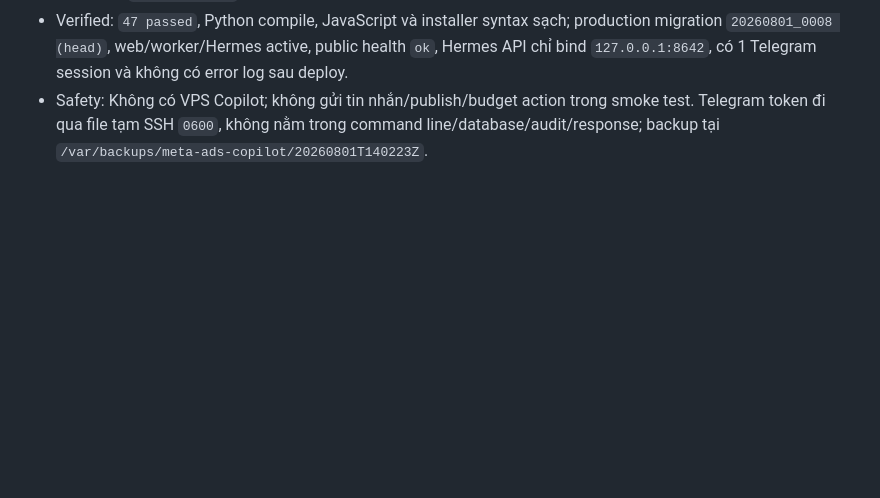
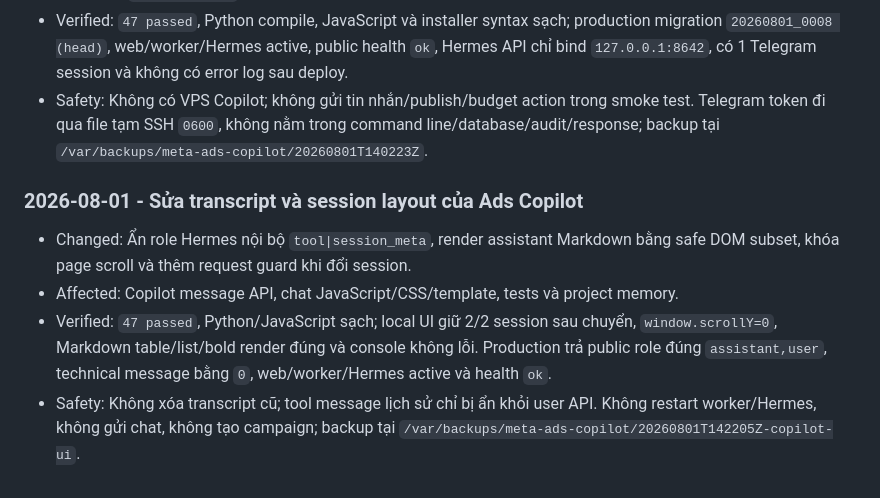
Before and after one commit to pearhoang/ads-facebook-automation, a Markdown page: docs/CHANGELOG.md, the part around the change. Drawn GitHub-style; blank space fills up the shorter version.

Commit message:
docs: record Copilot UI production fix

```diff
--- a/docs/CHANGELOG.md
+++ b/docs/CHANGELOG.md
@@ -141,3 +141,10 @@
 - Affected: agent conversation/job backend, outbound Hermes API bridge, AI Copilot/Hermes Agents/Bot VPS UI, migration `20260801_0008`, bootstrap installer, tests và project memory.
 - Verified: `47 passed`, Python compile, JavaScript và installer syntax sạch; production migration `20260801_0008 (head)`, web/worker/Hermes active, public health `ok`, Hermes API chỉ bind `127.0.0.1:8642`, có 1 Telegram session và không có error log sau deploy.
 - Safety: Không có VPS Copilot; không gửi tin nhắn/publish/budget action trong smoke test. Telegram token đi qua file tạm SSH `0600`, không nằm trong command line/database/audit/response; backup tại `/var/backups/meta-ads-copilot/20260801T140223Z`.
+
+### 2026-08-01 - Sửa transcript và session layout của Ads Copilot
+
+- Changed: Ẩn role Hermes nội bộ `tool|session_meta`, render assistant Markdown bằng safe DOM subset, khóa page scroll và thêm request guard khi đổi session.
+- Affected: Copilot message API, chat JavaScript/CSS/template, tests và project memory.
+- Verified: `47 passed`, Python/JavaScript sạch; local UI giữ 2/2 session sau chuyển, `window.scrollY=0`, Markdown table/list/bold render đúng và console không lỗi. Production trả public role đúng `assistant,user`, technical message bằng `0`, web/worker/Hermes active và health `ok`.
+- Safety: Không xóa transcript cũ; tool message lịch sử chỉ bị ẩn khỏi user API. Không restart worker/Hermes, không gửi chat, không tạo campaign; backup tại `/var/backups/meta-ads-copilot/20260801T142205Z-copilot-ui`.
```
